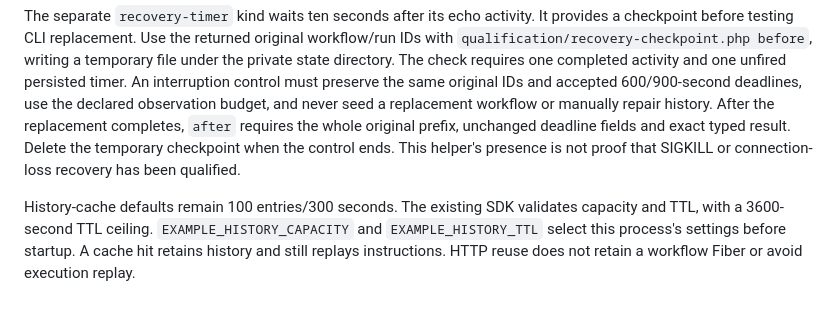
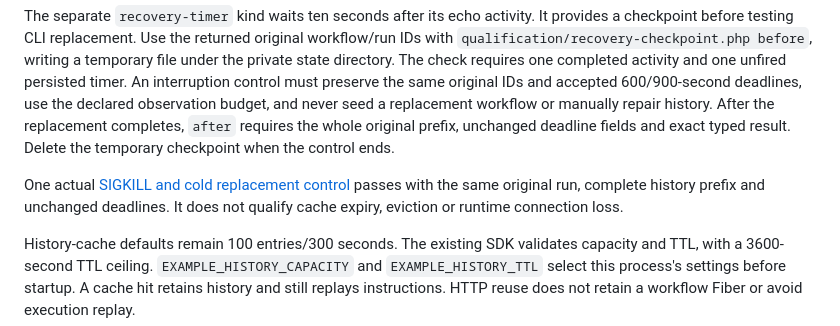
Before and after one commit to durable-workflow/sdk-php, a Markdown page: examples/laravel-http/README.md, the part around the change. Rendered like a GitHub page; blank space fills up the shorter version.

Commit message:
docs: record original-run worker replacement qualification

```diff
--- a/examples/laravel-http/README.md
+++ b/examples/laravel-http/README.md
@@ -113,8 +113,11 @@ must preserve the same original IDs and accepted 600/900-second deadlines, use
 the declared observation budget, and never seed a replacement workflow or
 manually repair history. After the replacement completes, `after` requires the
 whole original prefix, unchanged deadline fields and exact typed result. Delete
-the temporary checkpoint when the control ends. This helper's presence is not
-proof that SIGKILL or connection-loss recovery has been qualified.
+the temporary checkpoint when the control ends.
+
+One actual [SIGKILL and cold replacement control](https://github.com/durable-workflow/sdk-php/pull/169#issuecomment-6175531934)
+passes with the same original run, complete history prefix and unchanged
+deadlines. It does not qualify cache expiry, eviction or runtime connection loss.
 
 History-cache defaults remain 100 entries/300 seconds. The existing SDK validates
 capacity and TTL, with a 3600-second TTL ceiling. `EXAMPLE_HISTORY_CAPACITY` and
```
